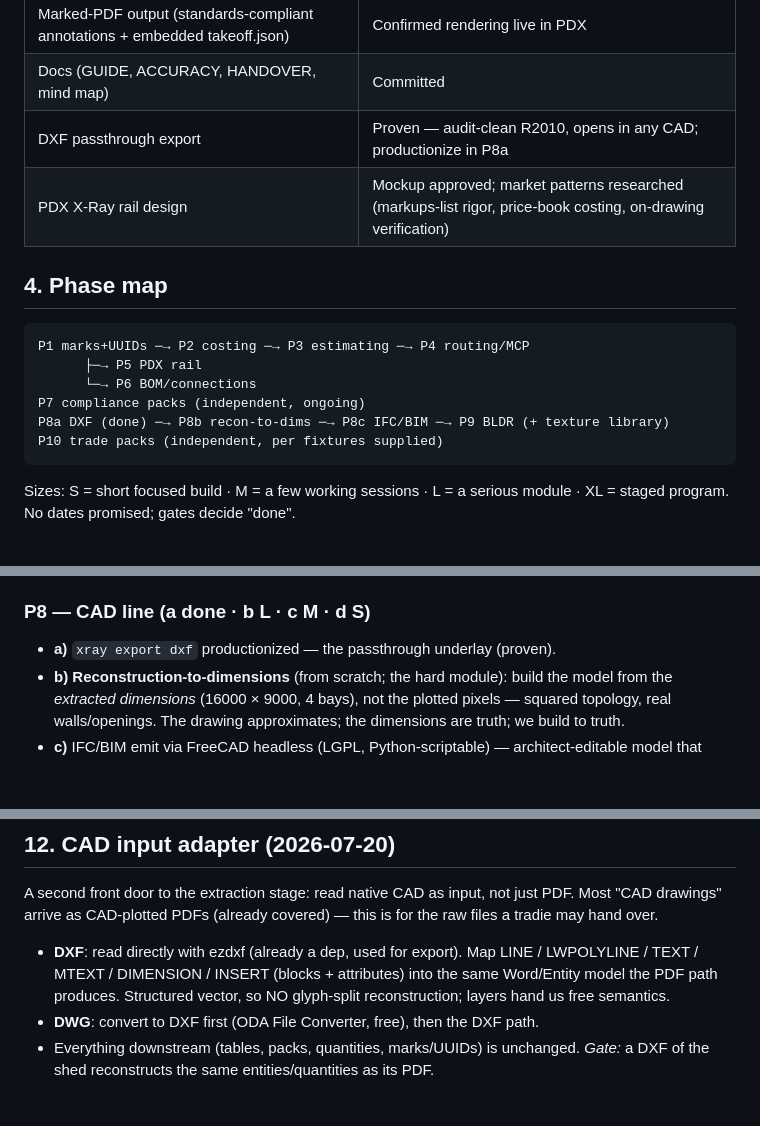
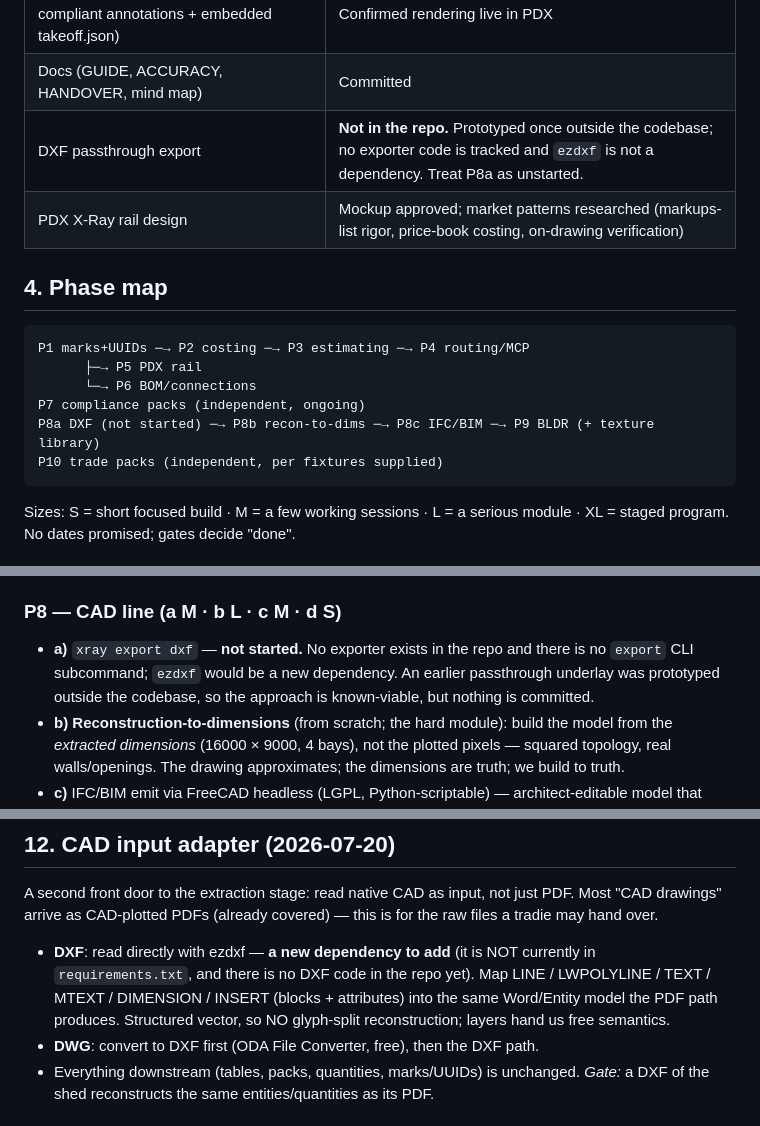
Before and after one commit to danielsivyer4567/xray-by-looplet, a Markdown page: docs/ROADMAP.md, 3 parts joined by grey strips. Drawn GitHub-style; blank space fills up the shorter version.

Commit message:
docs: correct DXF status — no CAD code exists in the repo
The docs implied a working DXF path in four places. Verified otherwise:
`git grep -in dxf -- src server tools` is empty, ezdxf appears in no
requirements file, and `git log -S ezdxf` turns up documentation commits
only. There is no DXF reader and no DXF writer.

Corrected:
- ROADMAP status table: "DXF passthrough export | Proven" -> not in the
  repo; prototyped outside the codebase, P8a unstarted.
- ROADMAP phase map: "P8a DXF (done)" -> "(not started)".
- ROADMAP P8: "a done" -> "a M"; drop "productionized (proven)" for an
  explicit note that no exporter and no `export` CLI subcommand exist.
- ROADMAP CAD input adapter: ezdxf "(already a dep, used for export)" ->
  a new dependency to add; nothing DXF is in the repo yet.
- CONTEXT.md: drop "the DXF export tool" from the fitz-migration note. The
  two tools/ files it names are real; the DXF tool is not. Adds a note that
  out/*.dxf is a stray prototype artifact the codebase does not generate.

Also moved the stray out/shed-manners-aline.dxf out of the working tree so
it stops reading as evidence of an exporter. out/ is gitignored, so the file
was never tracked and this commit does not touch it; it is preserved off-tree
as a potential sample for the CAD adapter build.

Docs only — no code and no new dependency.

Co-Authored-By: Claude Opus 4.8 (1M context) <noreply@anthropic.com>

````diff
--- a/docs/ROADMAP.md
+++ b/docs/ROADMAP.md
@@ -43,7 +43,7 @@ get it for free.
 | Worker (FastAPI) + quote-line mapping | Tested end-to-end; `rate`/`amount` slots deliberately null awaiting P2 |
 | Marked-PDF output (standards-compliant annotations + embedded takeoff.json) | Confirmed rendering live in PDX |
 | Docs (GUIDE, ACCURACY, HANDOVER, mind map) | Committed |
-| DXF passthrough export | Proven — audit-clean R2010, opens in any CAD; productionize in P8a |
+| DXF passthrough export | **Not in the repo.** Prototyped once outside the codebase; no exporter code is tracked and `ezdxf` is not a dependency. Treat P8a as unstarted. |
 | PDX X-Ray rail design | Mockup approved; market patterns researched (markups-list rigor, price-book costing, on-drawing verification) |
 
 ## 4. Phase map
@@ -53,7 +53,7 @@ P1 marks+UUIDs ─→ P2 costing ─→ P3 estimating ─→ P4 routing/MCP
       ├─→ P5 PDX rail
       └─→ P6 BOM/connections
 P7 compliance packs (independent, ongoing)
-P8a DXF (done) ─→ P8b recon-to-dims ─→ P8c IFC/BIM ─→ P9 BLDR (+ texture library)
+P8a DXF (not started) ─→ P8b recon-to-dims ─→ P8c IFC/BIM ─→ P9 BLDR (+ texture library)
 P10 trade packs (independent, per fixtures supplied)
 ```
 
@@ -142,9 +142,12 @@ via P2.
 **Gate:** first pack (sheds) flags a seeded-violation fixture and passes a
 compliant one.
 
-### P8 — CAD line (a done · b L · c M · d S)
+### P8 — CAD line (a M · b L · c M · d S)
 
-- **a)** `xray export dxf` productionized — the passthrough underlay (proven).
+- **a)** `xray export dxf` — **not started.** No exporter exists in the repo and
+  there is no `export` CLI subcommand; `ezdxf` would be a new dependency. An
+  earlier passthrough underlay was prototyped outside the codebase, so the
+  approach is known-viable, but nothing is committed.
 - **b)** **Reconstruction-to-dimensions** (from scratch; the hard module):
   build the model from the *extracted dimensions* (16000 × 9000, 4 bays), not
   the plotted pixels — squared topology, real walls/openings. The drawing
@@ -315,10 +318,11 @@ A second front door to the extraction stage: read native CAD as input, not just
 PDF. Most "CAD drawings" arrive as CAD-plotted PDFs (already covered) — this is
 for the raw files a tradie may hand over.
 
-- **DXF**: read directly with ezdxf (already a dep, used for export). Map
-  LINE / LWPOLYLINE / TEXT / MTEXT / DIMENSION / INSERT (blocks + attributes)
-  into the same Word/Entity model the PDF path produces. Structured vector, so
-  NO glyph-split reconstruction; layers hand us free semantics.
+- **DXF**: read directly with ezdxf — **a new dependency to add** (it is NOT
+  currently in `requirements.txt`, and there is no DXF code in the repo yet).
+  Map LINE / LWPOLYLINE / TEXT / MTEXT / DIMENSION / INSERT (blocks +
+  attributes) into the same Word/Entity model the PDF path produces. Structured
+  vector, so NO glyph-split reconstruction; layers hand us free semantics.
 - **DWG**: convert to DXF first (ODA File Converter, free), then the DXF path.
 - Everything downstream (tables, packs, quantities, marks/UUIDs) is unchanged.
 *Gate:* a DXF of the shed reconstructs the same entities/quantities as its PDF.
````
Also changed, not shown: CONTEXT.md (+7 -2 lines).
